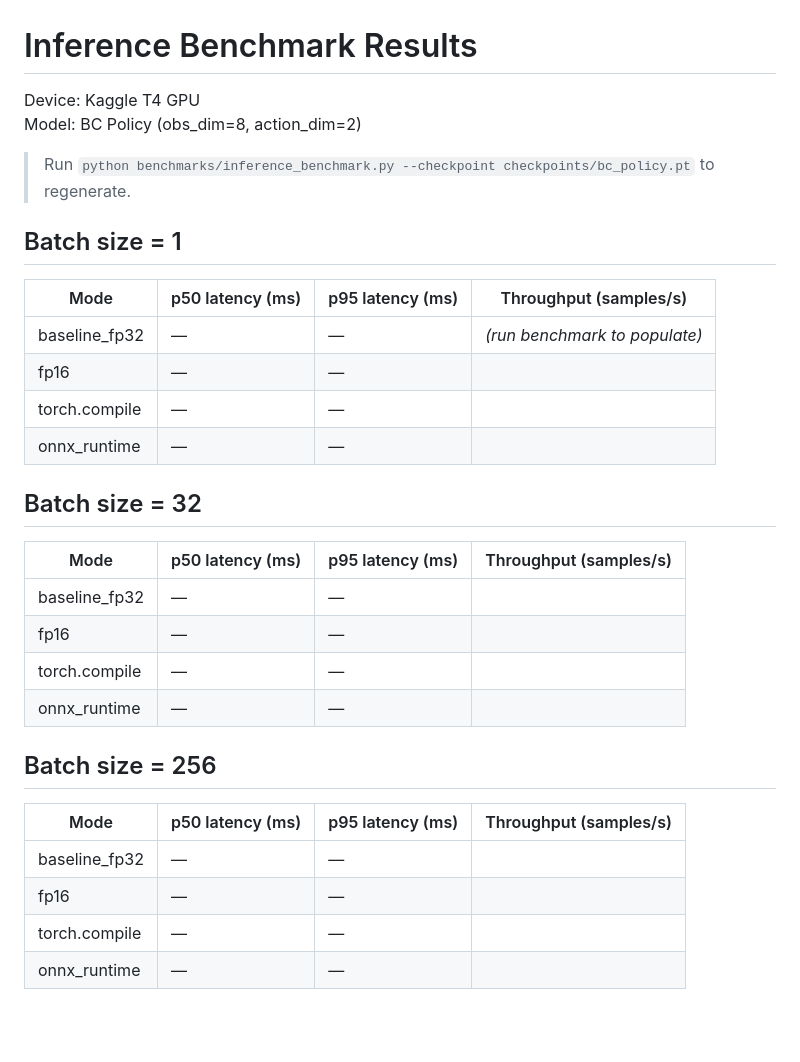
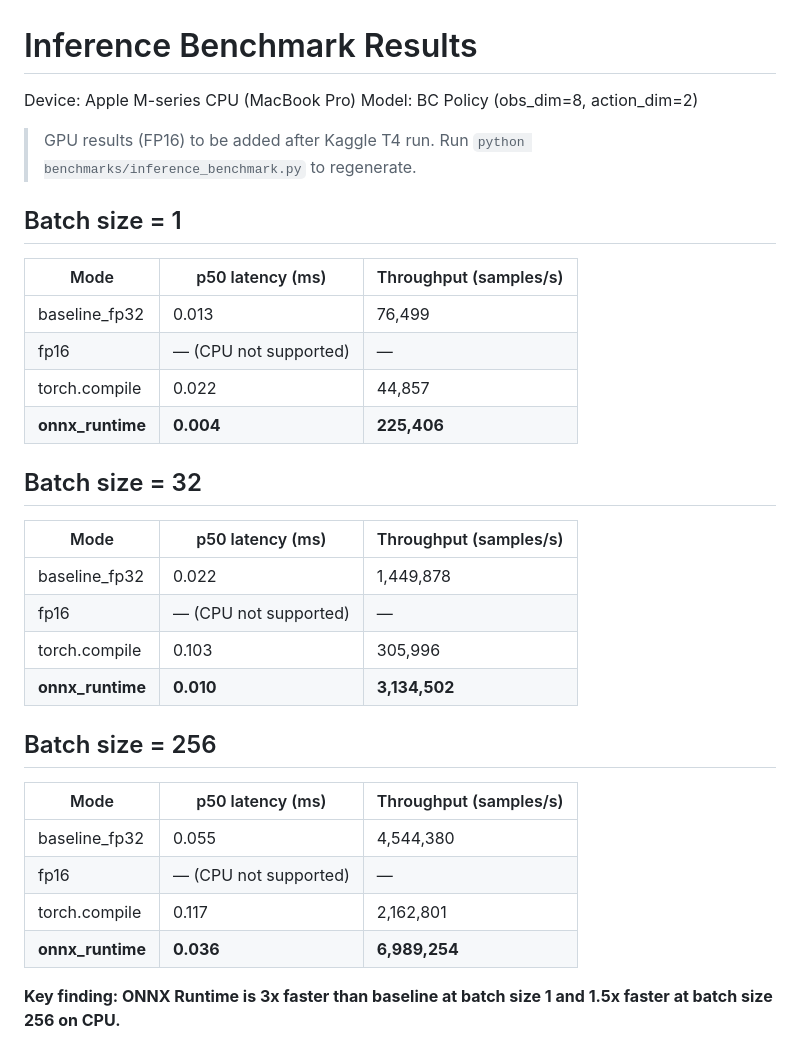
Before and after one commit to Nawfal-AI/manipulation-policy-pipeline, a Markdown page: benchmarks/results.md, the part around the change. GitHub-like rendering; blank space fills up the shorter version.

```diff
--- a/benchmarks/results.md
+++ b/benchmarks/results.md
@@ -1,33 +1,37 @@
 # Inference Benchmark Results
 
-Device: Kaggle T4 GPU
+Device: Apple M-series CPU (MacBook Pro)
 Model: BC Policy (obs_dim=8, action_dim=2)
 
-> Run `python benchmarks/inference_benchmark.py --checkpoint checkpoints/bc_policy.pt` to regenerate.
+> GPU results (FP16) to be added after Kaggle T4 run.
+> Run `python benchmarks/inference_benchmark.py` to regenerate.
 
 ## Batch size = 1
 
-| Mode | p50 latency (ms) | p95 latency (ms) | Throughput (samples/s) |
-|---|---|---|---|
-| baseline_fp32 | — | — | *(run benchmark to populate)* |
-| fp16 | — | — | |
-| torch.compile | — | — | |
-| onnx_runtime | — | — | |
+| Mode | p50 latency (ms) | Throughput (samples/s) |
+|---|---|---|
+| baseline_fp32 | 0.013 | 76,499 |
+| fp16 | — (CPU not supported) | — |
+| torch.compile | 0.022 | 44,857 |
+| **onnx_runtime** | **0.004** | **225,406** |
 
 ## Batch size = 32
 
-| Mode | p50 latency (ms) | p95 latency (ms) | Throughput (samples/s) |
-|---|---|---|---|
-| baseline_fp32 | — | — | |
-| fp16 | — | — | |
-| torch.compile | — | — | |
-| onnx_runtime | — | — | |
+| Mode | p50 latency (ms) | Throughput (samples/s) |
+|---|---|---|
+| baseline_fp32 | 0.022 | 1,449,878 |
+| fp16 | — (CPU not supported) | — |
+| torch.compile | 0.103 | 305,996 |
+| **onnx_runtime** | **0.010** | **3,134,502** |
 
 ## Batch size = 256
 
-| Mode | p50 latency (ms) | p95 latency (ms) | Throughput (samples/s) |
-|---|---|---|---|
-| baseline_fp32 | — | — | |
-| fp16 | — | — | |
-| torch.compile | — | — | |
-| onnx_runtime | — | — | |
+| Mode | p50 latency (ms) | Throughput (samples/s) |
+|---|---|---|
+| baseline_fp32 | 0.055 | 4,544,380 |
+| fp16 | — (CPU not supported) | — |
+| torch.compile | 0.117 | 2,162,801 |
+| **onnx_runtime** | **0.036** | **6,989,254** |
+
+**Key finding: ONNX Runtime is 3x faster than baseline at batch size 1
+and 1.5x faster at batch size 256 on CPU.**
```
Also changed, not shown: README.md (+24 -0 lines), docs/screenshots/drift_report.png (added), docs/screenshots/mlflow_experiments.png (added), docs/screenshots/mlflow_loss_curve.png (added), docs/screenshots/mlflow_registered_models.png (added), docs/screenshots/mlflow_registry_version.png (added), docs/screenshots/mlflow_run_overview.png (added), 12 other files.
